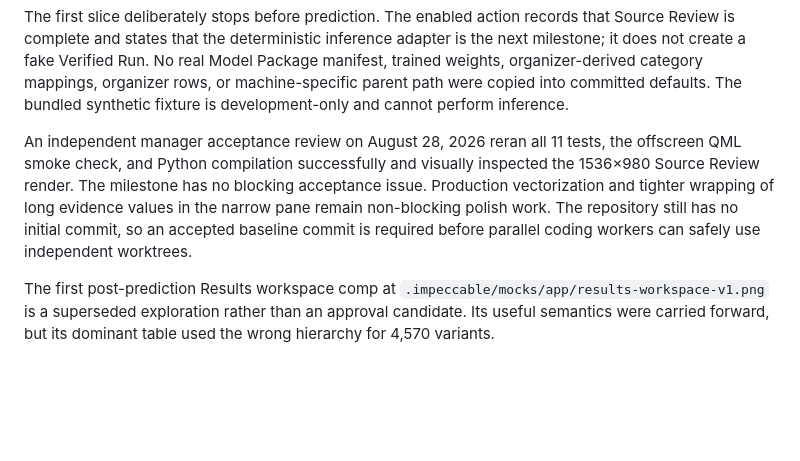
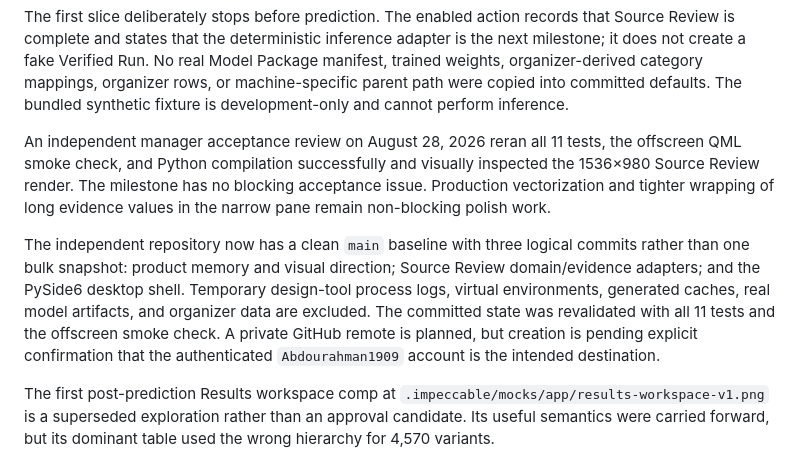
Before and after one commit to Abdourahman1909/resolved-layers, a Markdown page: docs/PROJECT_MEMORY.md, the part around the change. GitHub-like rendering; blank space fills up the shorter version.

Commit message:
docs: record the accepted repository baseline

```diff
--- a/docs/PROJECT_MEMORY.md
+++ b/docs/PROJECT_MEMORY.md
@@ -128,7 +128,9 @@ Implemented behavior:
 
 The first slice deliberately stops before prediction. The enabled action records that Source Review is complete and states that the deterministic inference adapter is the next milestone; it does not create a fake Verified Run. No real Model Package manifest, trained weights, organizer-derived category mappings, organizer rows, or machine-specific parent path were copied into committed defaults. The bundled synthetic fixture is development-only and cannot perform inference.
 
-An independent manager acceptance review on August 28, 2026 reran all 11 tests, the offscreen QML smoke check, and Python compilation successfully and visually inspected the 1536×980 Source Review render. The milestone has no blocking acceptance issue. Production vectorization and tighter wrapping of long evidence values in the narrow pane remain non-blocking polish work. The repository still has no initial commit, so an accepted baseline commit is required before parallel coding workers can safely use independent worktrees.
+An independent manager acceptance review on August 28, 2026 reran all 11 tests, the offscreen QML smoke check, and Python compilation successfully and visually inspected the 1536×980 Source Review render. The milestone has no blocking acceptance issue. Production vectorization and tighter wrapping of long evidence values in the narrow pane remain non-blocking polish work.
+
+The independent repository now has a clean `main` baseline with three logical commits rather than one bulk snapshot: product memory and visual direction; Source Review domain/evidence adapters; and the PySide6 desktop shell. Temporary design-tool process logs, virtual environments, generated caches, real model artifacts, and organizer data are excluded. The committed state was revalidated with all 11 tests and the offscreen smoke check. A private GitHub remote is planned, but creation is pending explicit confirmation that the authenticated `Abdourahman1909` account is the intended destination.
 
 The first post-prediction Results workspace comp at `.impeccable/mocks/app/results-workspace-v1.png` is a superseded exploration rather than an approval candidate. Its useful semantics were carried forward, but its dominant table used the wrong hierarchy for 4,570 variants.
 
```
